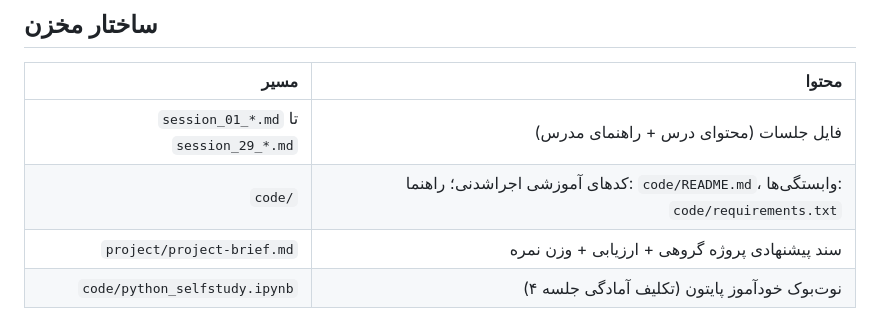
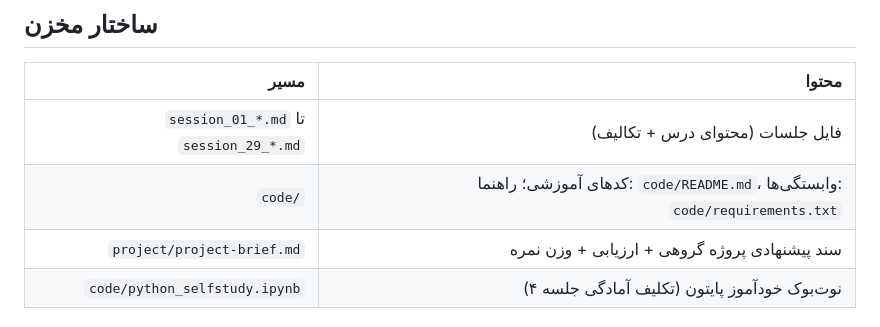
Before and after one commit to DaneshJoy/ai_bme_intro, a Markdown page: README.md, the part around the change. Drawn GitHub-style.

```diff
--- a/README.md
+++ b/README.md
@@ -8,8 +8,8 @@
 
 | مسیر | محتوا |
 |--:|--:|
-| `session_01_*.md` تا `session_29_*.md` | فایل جلسات (محتوای درس + راهنمای مدرس) |
-| `code/` | کدهای آموزشی اجراشدنی؛ راهنما: `code/README.md`، وابستگی‌ها: `code/requirements.txt` |
+| `session_01_*.md` تا `session_29_*.md` | فایل جلسات (محتوای درس + تکالیف) |
+| `code/` | کدهای آموزشی؛ راهنما: `code/README.md`، وابستگی‌ها: `code/requirements.txt` |
 | `project/project-brief.md` | سند پیشنهادی پروژه گروهی + ارزیابی + وزن نمره |
 | `code/python_selfstudy.ipynb` | نوت‌بوک خودآموز پایتون (تکلیف آمادگی جلسه ۴) |
 
```
Also changed, not shown: english version/README_en.md (+1 -1 lines).
